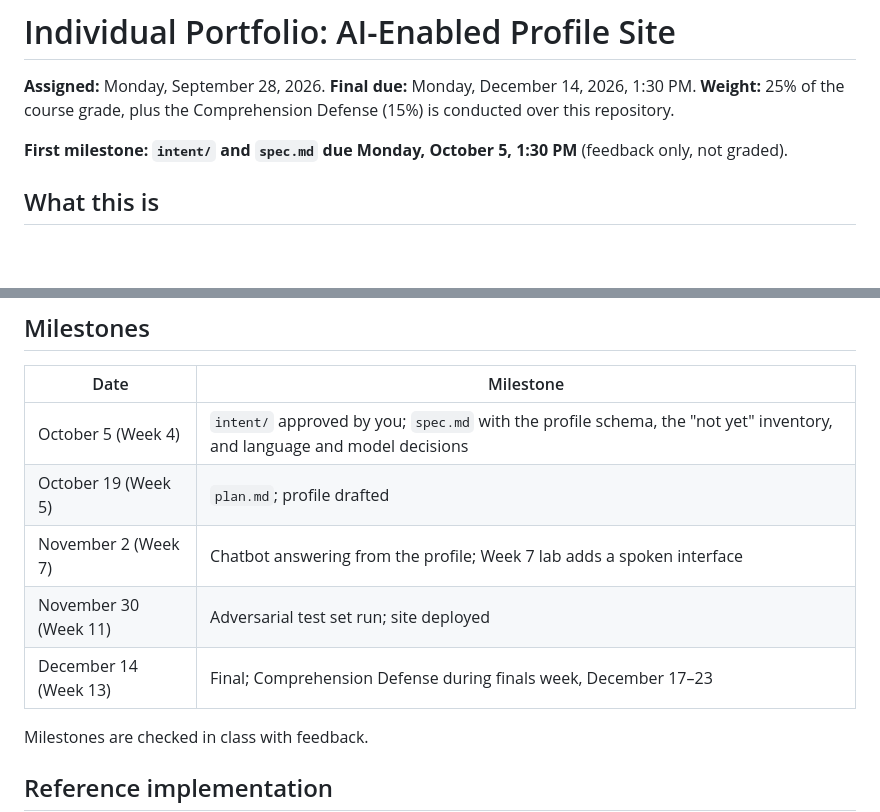
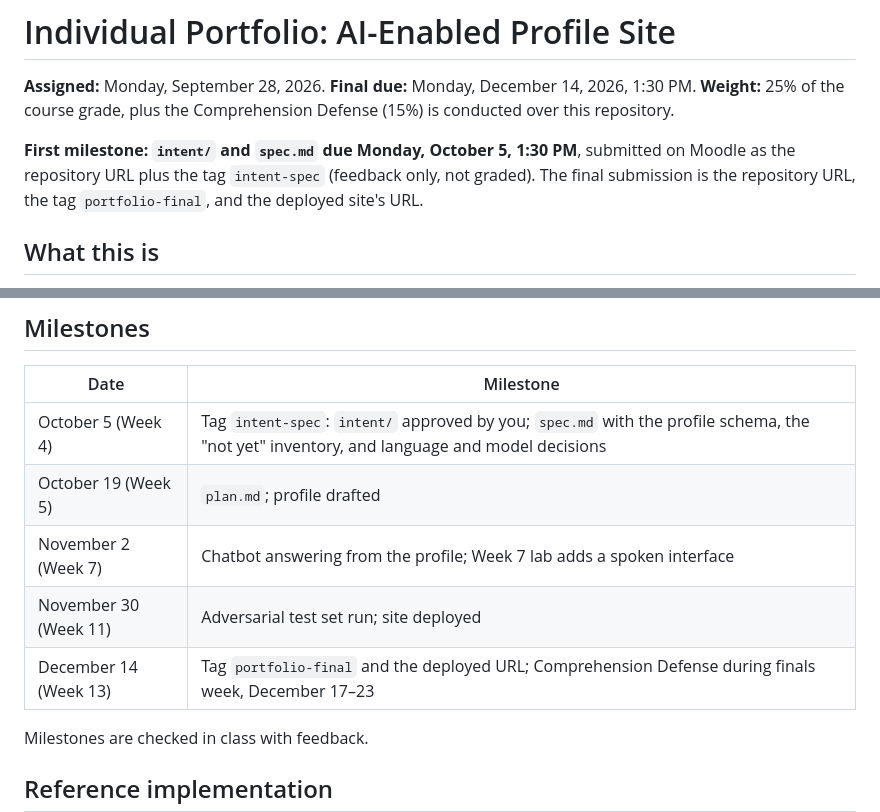
Before and after one commit to kousen/ai-integration-course, a Markdown page: assignments/portfolio.md, 2 parts joined by grey strips. Rendered like a GitHub page; blank space fills up the shorter version.

Commit message:
Project sheets: name the Moodle submission tags (intent-spec, tp1-submitted, portfolio-final)
Co-Authored-By: Claude Fable 5.1 <noreply@anthropic.com>

```diff
--- a/assignments/portfolio.md
+++ b/assignments/portfolio.md
@@ -2,7 +2,7 @@
 
 **Assigned:** Monday, September 28, 2026. **Final due:** Monday, December 14, 2026, 1:30 PM. **Weight:** 25% of the course grade, plus the Comprehension Defense (15%) is conducted over this repository.
 
-**First milestone: `intent/` and `spec.md` due Monday, October 5, 1:30 PM** (feedback only, not graded).
+**First milestone: `intent/` and `spec.md` due Monday, October 5, 1:30 PM**, submitted on Moodle as the repository URL plus the tag `intent-spec` (feedback only, not graded). The final submission is the repository URL, the tag `portfolio-final`, and the deployed site's URL.
 
 ## What this is
 
@@ -28,11 +28,11 @@ Every project in the profile answers: **What is this?** **Why this choice?** **W
 
 | Date | Milestone |
 |---|---|
-| October 5 (Week 4) | `intent/` approved by you; `spec.md` with the profile schema, the "not yet" inventory, and language and model decisions |
+| October 5 (Week 4) | Tag `intent-spec`: `intent/` approved by you; `spec.md` with the profile schema, the "not yet" inventory, and language and model decisions |
 | October 19 (Week 5) | `plan.md`; profile drafted |
 | November 2 (Week 7) | Chatbot answering from the profile; Week 7 lab adds a spoken interface |
 | November 30 (Week 11) | Adversarial test set run; site deployed |
-| December 14 (Week 13) | Final; Comprehension Defense during finals week, December 17–23 |
+| December 14 (Week 13) | Tag `portfolio-final` and the deployed URL; Comprehension Defense during finals week, December 17–23 |
 
 Milestones are checked in class with feedback.
 
```
Also changed, not shown: assignments/team-project-1.md (+1 -1 lines).
